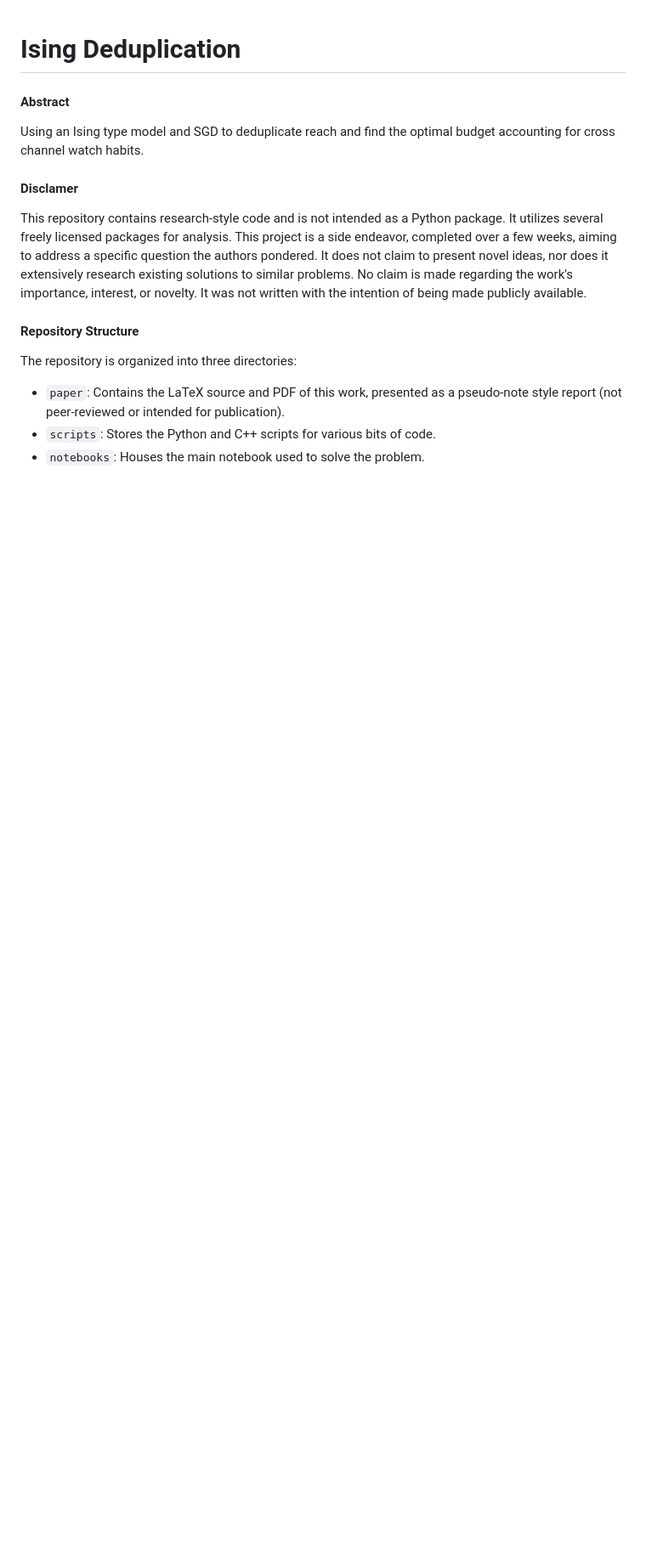
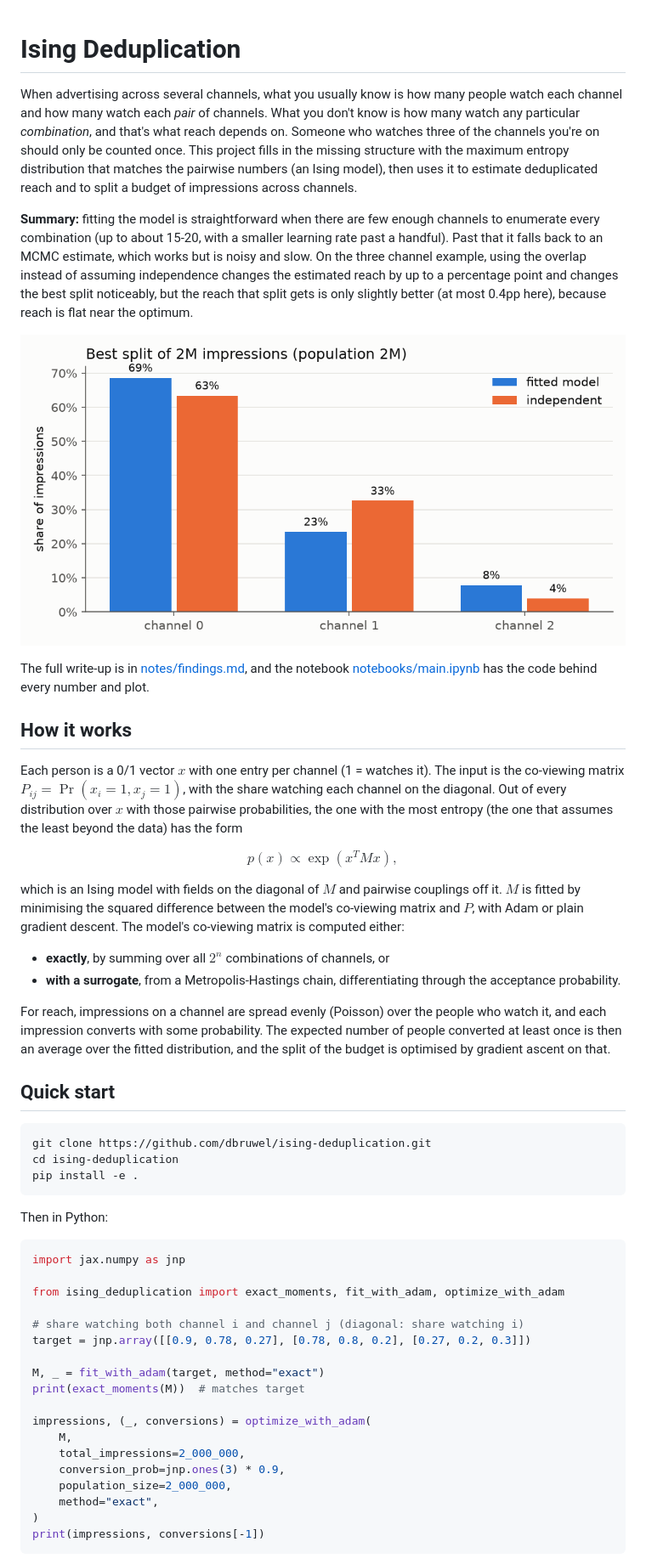
Before and after one commit to dbruwel/ising-deduplication, a Markdown page: README.md, the part around one of its changes. Shown at 85% size. GitHub-like rendering; pictures changed too: notes/img/split.png (added); blank space fills up the shorter version.

````diff
--- a/README.md
+++ b/README.md
@@ -1,12 +1,54 @@
 # Ising Deduplication
-#### Abstract
-Using an Ising type model and SGD to deduplicate reach and find the optimal budget accounting for cross channel watch habits.
 
-#### Disclamer
-This repository contains research-style code and is not intended as a Python package. It utilizes several freely licensed packages for analysis. This project is a side endeavor, completed over a few weeks, aiming to address a specific question the authors pondered. It does not claim to present novel ideas, nor does it extensively research existing solutions to similar problems. No claim is made regarding the work's importance, interest, or novelty. It was not written with the intention of being made publicly available.
+When advertising across several channels, what you usually know is how many people watch each channel and how many watch each *pair* of channels. What you don't know is how many watch any particular *combination*, and that's what reach depends on. Someone who watches three of the channels you're on should only be counted once. This project fills in the missing structure with the maximum entropy distribution that matches the pairwise numbers (an Ising model), then uses it to estimate deduplicated reach and to split a budget of impressions across channels.
 
-#### Repository Structure
-The repository is organized into three directories:
-- `paper`: Contains the LaTeX source and PDF of this work, presented as a pseudo-note style report (not peer-reviewed or intended for publication).
-- `scripts`: Stores the Python and C++ scripts for various bits of code.
-- `notebooks`: Houses the main notebook used to solve the problem.
+**Summary:** fitting the model is straightforward when there are few enough channels to enumerate every combination (up to about 15-20, with a smaller learning rate past a handful). Past that it falls back to an MCMC estimate, which works but is noisy and slow. On the three channel example, using the overlap instead of assuming independence changes the estimated reach by up to a percentage point and changes the best split noticeably, but the reach that split gets is only slightly better (at most 0.4pp here), because reach is flat near the optimum.
+
+![Best split of 2M impressions under the fitted model and assuming independence](notes/img/split.png)
+
+The full write-up is in [notes/findings.md](notes/findings.md), and the notebook [notebooks/main.ipynb](notebooks/main.ipynb) has the code behind every number and plot.
+
+## How it works
+
+Each person is a 0/1 vector $x$ with one entry per channel (1 = watches it). The input is the co-viewing matrix $P_{ij} = \Pr(x_i = 1, x_j = 1)$, with the share watching each channel on the diagonal. Out of every distribution over $x$ with those pairwise probabilities, the one with the most entropy (the one that assumes the least beyond the data) has the form
+
+$$p(x) \propto \exp\left(x^T M x\right),$$
+
+which is an Ising model with fields on the diagonal of $M$ and pairwise couplings off it. $M$ is fitted by minimising the squared difference between the model's co-viewing matrix and $P$, with Adam or plain gradient descent. The model's co-viewing matrix is computed either:
+
+- **exactly**, by summing over all $2^n$ combinations of channels, or
+- **with a surrogate**, from a Metropolis-Hastings chain, differentiating through the acceptance probability.
+
+For reach, impressions on a channel are spread evenly (Poisson) over the people who watch it, and each impression converts with some probability. The expected number of people converted at least once is then an average over the fitted distribution, and the split of the budget is optimised by gradient ascent on that.
+
+## Quick start
+
+```bash
+git clone https://github.com/dbruwel/ising-deduplication.git
+cd ising-deduplication
+pip install -e .
+```
+
+Then in Python:
+
+```python
+import jax.numpy as jnp
+
+from ising_deduplication import exact_moments, fit_with_adam, optimize_with_adam
+
+# share watching both channel i and channel j (diagonal: share watching i)
+target = jnp.array([[0.9, 0.78, 0.27], [0.78, 0.8, 0.2], [0.27, 0.2, 0.3]])
+
+M, _ = fit_with_adam(target, method="exact")
+print(exact_moments(M))  # matches target
+
+impressions, (_, conversions) = optimize_with_adam(
+    M,
+    total_impressions=2_000_000,
+    conversion_prob=jnp.ones(3) * 0.9,
+    population_size=2_000_000,
+    method="exact",
+)
+print(impressions, conversions[-1])
+```
+
````
Also changed, not shown: other parts of README.md (+31 -0 lines), notes/findings.md (added, +171 -0 lines), notes/img/fit.png (added), 14 other files.
